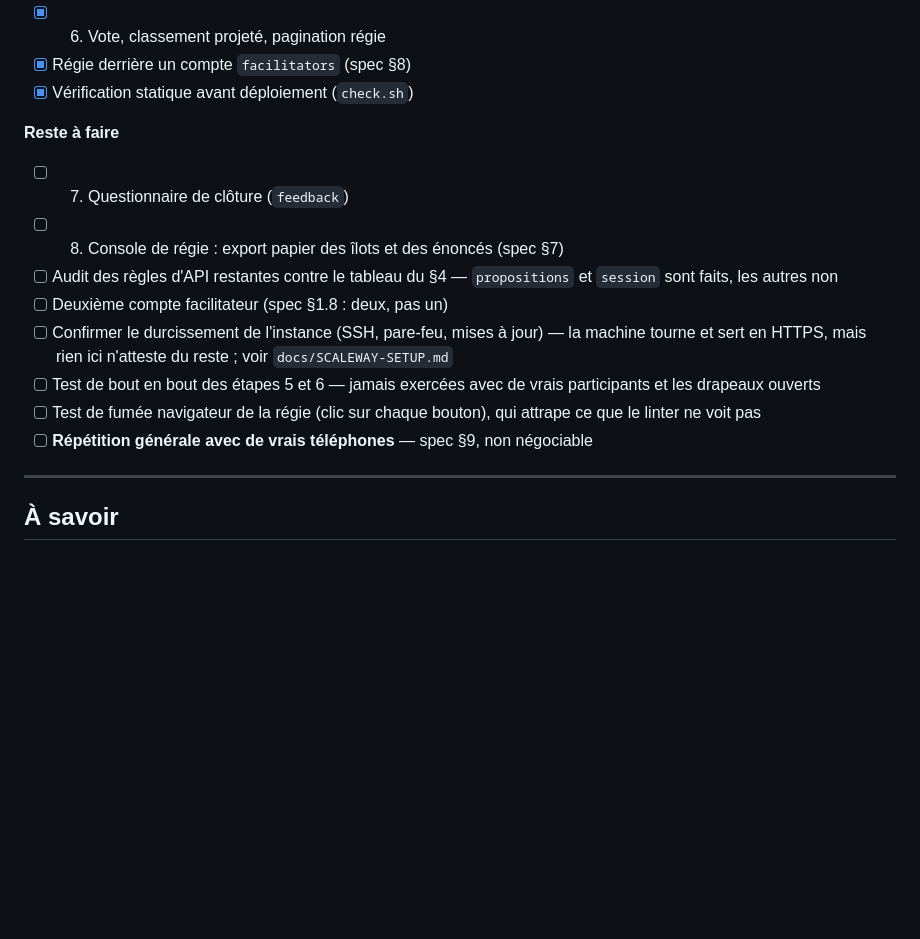
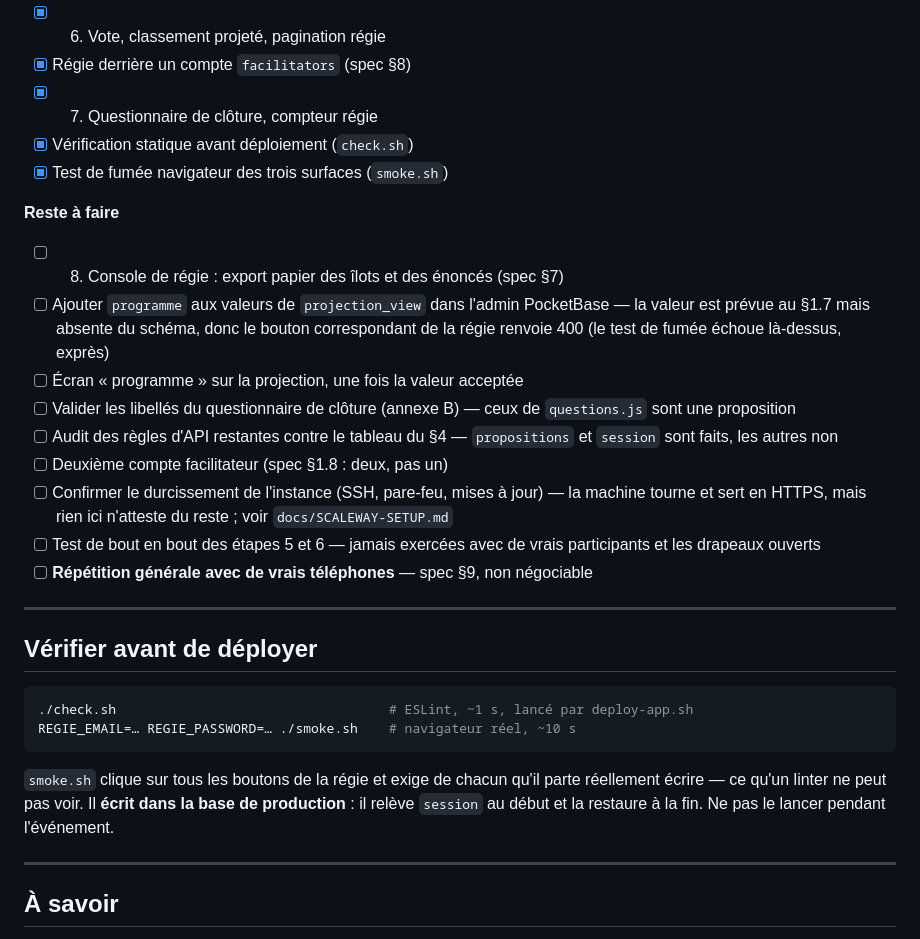
Before and after one commit to Tev00/etonnament, a Markdown page: README.md, the part around the change. Drawn GitHub-style; blank space fills up the shorter version.

Commit message:
Update the status list for steps 7 and 8
Adds the two verification commands where someone will look for them,
and records the projection_view gap as a task rather than leaving it
only in a commit message.

Co-Authored-By: Claude Opus 5 <noreply@anthropic.com>

````diff
--- a/README.md
+++ b/README.md
@@ -83,12 +83,20 @@ Suit l'ordre de construction de `docs/app-spec.md` §9.
 - [x] 5. Propositions et validation régie
 - [x] 6. Vote, classement projeté, pagination régie
 - [x] Régie derrière un compte `facilitators` (spec §8)
+- [x] 7. Questionnaire de clôture, compteur régie
 - [x] Vérification statique avant déploiement (`check.sh`)
+- [x] Test de fumée navigateur des trois surfaces (`smoke.sh`)
 
 **Reste à faire**
 
-- [ ] 7. Questionnaire de clôture (`feedback`)
 - [ ] 8. Console de régie : export papier des îlots et des énoncés (spec §7)
+- [ ] Ajouter `programme` aux valeurs de `projection_view` dans l'admin
+      PocketBase — la valeur est prévue au §1.7 mais absente du schéma, donc
+      le bouton correspondant de la régie renvoie 400 (le test de fumée
+      échoue là-dessus, exprès)
+- [ ] Écran « programme » sur la projection, une fois la valeur acceptée
+- [ ] Valider les libellés du questionnaire de clôture (annexe B) —
+      ceux de `questions.js` sont une proposition
 - [ ] Audit des règles d'API restantes contre le tableau du §4 —
       `propositions` et `session` sont faits, les autres non
 - [ ] Deuxième compte facilitateur (spec §1.8 : deux, pas un)
@@ -97,10 +105,22 @@ Suit l'ordre de construction de `docs/app-spec.md` §9.
       voir `docs/SCALEWAY-SETUP.md`
 - [ ] Test de bout en bout des étapes 5 et 6 — jamais exercées avec de vrais
       participants et les drapeaux ouverts
-- [ ] Test de fumée navigateur de la régie (clic sur chaque bouton), qui
-      attrape ce que le linter ne voit pas
 - [ ] **Répétition générale avec de vrais téléphones** — spec §9, non
       négociable
+
+---
+
+## Vérifier avant de déployer
+
+```bash
+./check.sh                                   # ESLint, ~1 s, lancé par deploy-app.sh
+REGIE_EMAIL=… REGIE_PASSWORD=… ./smoke.sh    # navigateur réel, ~10 s
+```
+
+`smoke.sh` clique sur tous les boutons de la régie et exige de chacun qu'il
+parte réellement écrire — ce qu'un linter ne peut pas voir. Il **écrit dans la
+base de production** : il relève `session` au début et la restaure à la fin.
+Ne pas le lancer pendant l'événement.
 
 ---
 
````
